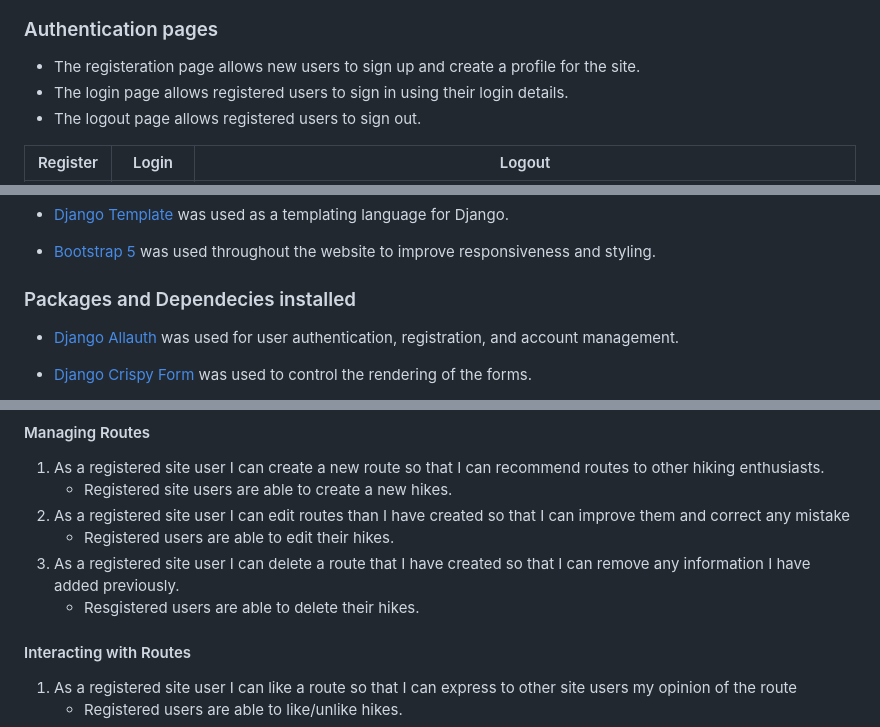
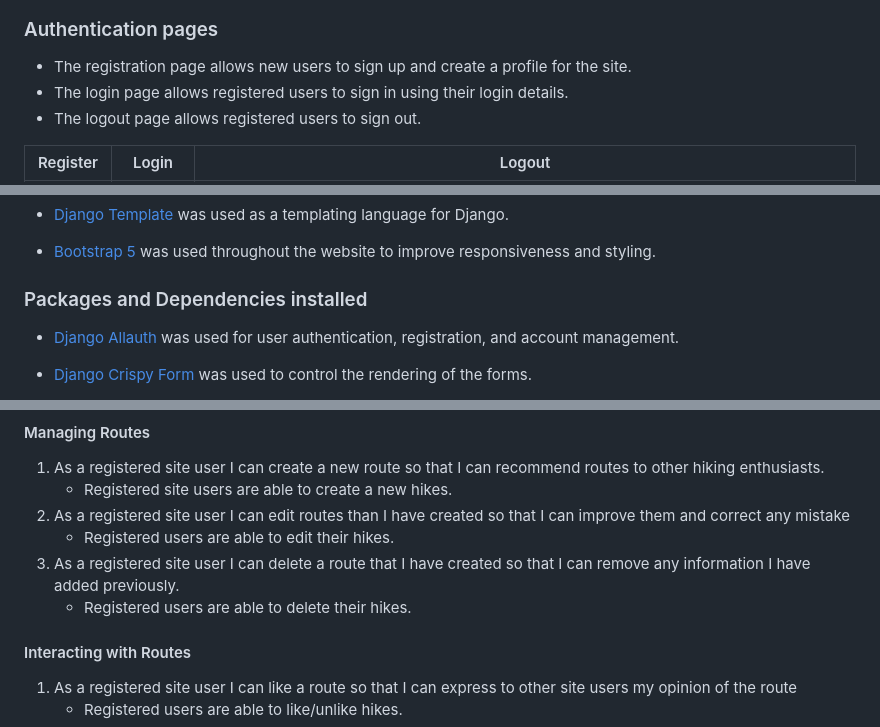
Before and after one commit to Code-Institute-Submissions/nature-adventures, a Markdown page: README.md, 3 parts joined by grey strips. Rendered like a GitHub page.

```diff
--- a/README.md
+++ b/README.md
@@ -185,7 +185,7 @@ Users can update their own profile to ensure that their information is up-to-dat
 
 ### Authentication pages
 
-* The registeration page allows new users to sign up and create a profile for the site.
+* The registration page allows new users to sign up and create a profile for the site.
 * The login page allows registered users to sign in using their login details.
 * The logout page allows registered users to sign out.
 
@@ -212,7 +212,7 @@ Users can update their own profile to ensure that their information is up-to-dat
 
 * [Bootstrap 5](https://getbootstrap.com/docs/5.0/getting-started/introduction/) was used throughout the website to improve responsiveness and styling.
 
-### Packages and Dependecies installed
+### Packages and Dependencies installed
 
 * [Django Allauth](https://django-allauth.readthedocs.io/en/latest/) was used for user authentication, registration, and account management.
 
@@ -290,7 +290,7 @@ Users can update their own profile to ensure that their information is up-to-dat
 2. As a registered site user I can edit routes than I have created so that I can improve them and correct any mistake
     * Registered users are able to edit their hikes.
 3. As a registered site user I can delete a route that I have created so that I can remove any information I have added previously.
-    * Resgistered users are able to delete their hikes.
+    * Registered users are able to delete their hikes.
 
 #### Interacting with Routes
 1. As a registered site user I can like a route so that I can express to other site users my opinion of the route
```
Also changed, not shown: other parts of README.md (+8 -8 lines).
